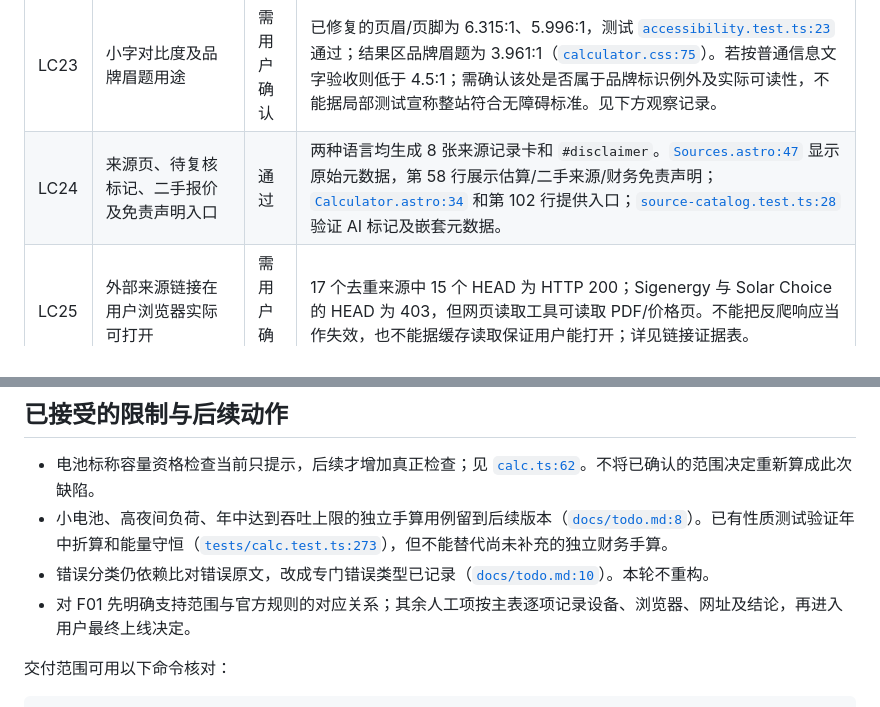
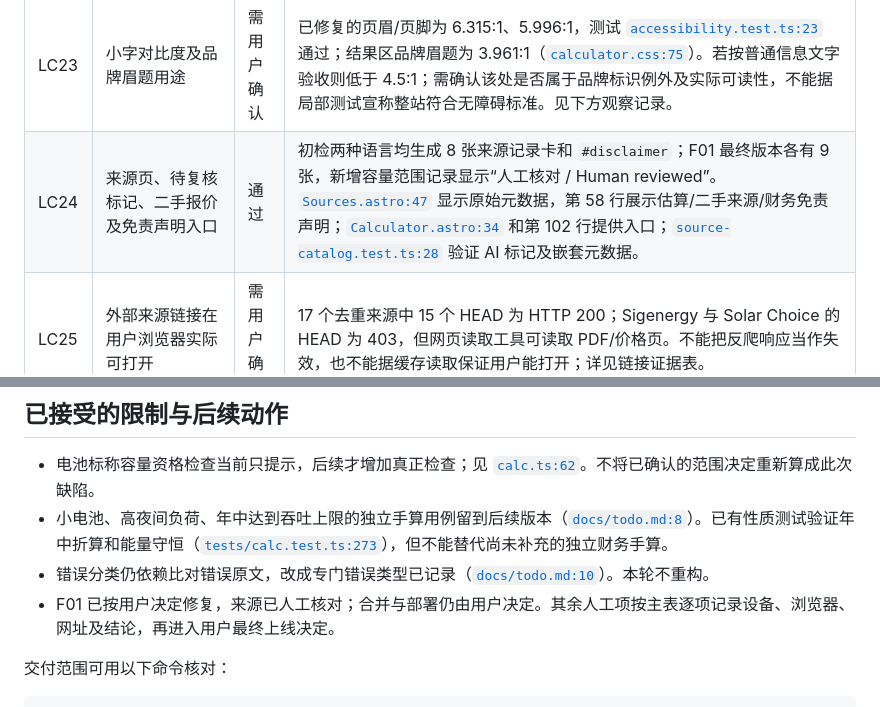
Before and after one commit to zserfv233/solar-calc, a Markdown page: docs/launch-checklist.md, 2 parts joined by grey strips. Rendered like a GitHub page.

```diff
--- a/docs/launch-checklist.md
+++ b/docs/launch-checklist.md
@@ -43,7 +43,7 @@
 | LC21 | 手机上无横向滚动、文字与 SVG 不裁切 | 需用户确认 | 已有响应式样式（[`calculator.css:136`](../src/styles/calculator.css#L136)、第 164 行），但 CSS 和结构测试不能证明实机不溢出。需手机竖屏/横屏查看表单、三种结果、长金额、两种语言及来源页。 |
 | LC22 | 原生浏览器、键盘及运行时控制台/网络验收 | 需用户确认 | 本轮浏览器工具未列出可用浏览器连接，未执行真实浏览器端到端检查。需用桌面及手机浏览器完成提交、Tab 顺序、错误聚焦、展开结果、首访跳转；检查控制台及网络，确认无运行错误且输入未被请求携带。相关实现为 [`calculator.ts:55`](../src/scripts/calculator.ts#L55)、[`calculator-ui.ts:58`](../src/lib/calculator-ui.ts#L58)。 |
 | LC23 | 小字对比度及品牌眉题用途 | 需用户确认 | 已修复的页眉/页脚为 6.315:1、5.996:1，测试 [`accessibility.test.ts:23`](../tests/accessibility.test.ts#L23) 通过；结果区品牌眉题为 3.961:1（[`calculator.css:75`](../src/styles/calculator.css#L75)）。若按普通信息文字验收则低于 4.5:1；需确认该处是否属于品牌标识例外及实际可读性，不能据局部测试宣称整站符合无障碍标准。见下方观察记录。 |
-| LC24 | 来源页、待复核标记、二手报价及免责声明入口 | 通过 | 两种语言均生成 8 张来源记录卡和 `#disclaimer`。[`Sources.astro:47`](../src/components/Sources.astro#L47) 显示原始元数据，第 58 行展示估算/二手来源/财务免责声明；[`Calculator.astro:34`](../src/components/Calculator.astro#L34) 和第 102 行提供入口；[`source-catalog.test.ts:28`](../tests/source-catalog.test.ts#L28) 验证 AI 标记及嵌套元数据。 |
+| LC24 | 来源页、待复核标记、二手报价及免责声明入口 | 通过 | 初检两种语言均生成 8 张来源记录卡和 `#disclaimer`；F01 最终版本各有 9 张，新增容量范围记录显示“人工核对 / Human reviewed”。[`Sources.astro:47`](../src/components/Sources.astro#L47) 显示原始元数据，第 58 行展示估算/二手来源/财务免责声明；[`Calculator.astro:34`](../src/components/Calculator.astro#L34) 和第 102 行提供入口；[`source-catalog.test.ts:28`](../tests/source-catalog.test.ts#L28) 验证 AI 标记及嵌套元数据。 |
 | LC25 | 外部来源链接在用户浏览器实际可打开 | 需用户确认 | 17 个去重来源中 15 个 HEAD 为 HTTP 200；Sigenergy 与 Solar Choice 的 HEAD 为 403，但网页读取工具可读取 PDF/价格页。不能把反爬响应当作失效，也不能据缓存读取保证用户能打开；详见链接证据表。 |
 | LC26 | 隐私文案与存储、无表单上传逻辑一致 | 通过 | [`zh.json:9`](../src/i18n/zh.json#L9)、[`en.json:9`](../src/i18n/en.json#L9) 与 README 及四个中英页面一致；[`calculator.ts:136`](../src/scripts/calculator.ts#L136) 使用标签页暂存、第 146 行删除，长期存储仅语言（[`language.ts:16`](../src/lib/language.ts#L16)）。源码静态扫描无 `fetch`、XHR、Beacon、WebSocket、追踪调用或 cookie 写入；生成表单无 `action`，外部脚本为 0。运行时网络仍在 LC22 确认。 |
 | LC27 | README、模型限制、隐私与架构图 | 通过 | [`README.md:37`](../README.md#L37) 起说明模型及来源；第 101 行说明已有面板衰减从预测首年重算，第 164 行列出已知局限，第 181 行为隐私，第 191 行为后续规划。`docs/architecture.svg` XML 可解析且含季节数据文件；README 已引用该图。 |
@@ -201,7 +210,7 @@ Vercel state: success
 - 电池标称容量资格检查当前只提示，后续才增加真正检查；见 [`calc.ts:62`](../src/lib/calc.ts#L62)。不将已确认的范围决定重新算成此次缺陷。
 - 小电池、高夜间负荷、年中达到吞吐上限的独立手算用例留到后续版本（[`docs/todo.md:8`](todo.md#L8)）。已有性质测试验证年中折算和能量守恒（[`tests/calc.test.ts:273`](../tests/calc.test.ts#L273)），但不能替代尚未补充的独立财务手算。
 - 错误分类仍依赖比对错误原文，改成专门错误类型已记录（[`docs/todo.md:10`](todo.md#L10)）。本轮不重构。
-- 对 F01 先明确支持范围与官方规则的对应关系；其余人工项按主表逐项记录设备、浏览器、网址及结论，再进入用户最终上线决定。
+- F01 已按用户决定修复，来源已人工核对；合并与部署仍由用户决定。其余人工项按主表逐项记录设备、浏览器、网址及结论，再进入用户最终上线决定。
 
 交付范围可用以下命令核对：
 
```
Also changed, not shown: other parts of docs/launch-checklist.md (+20 -11 lines).
